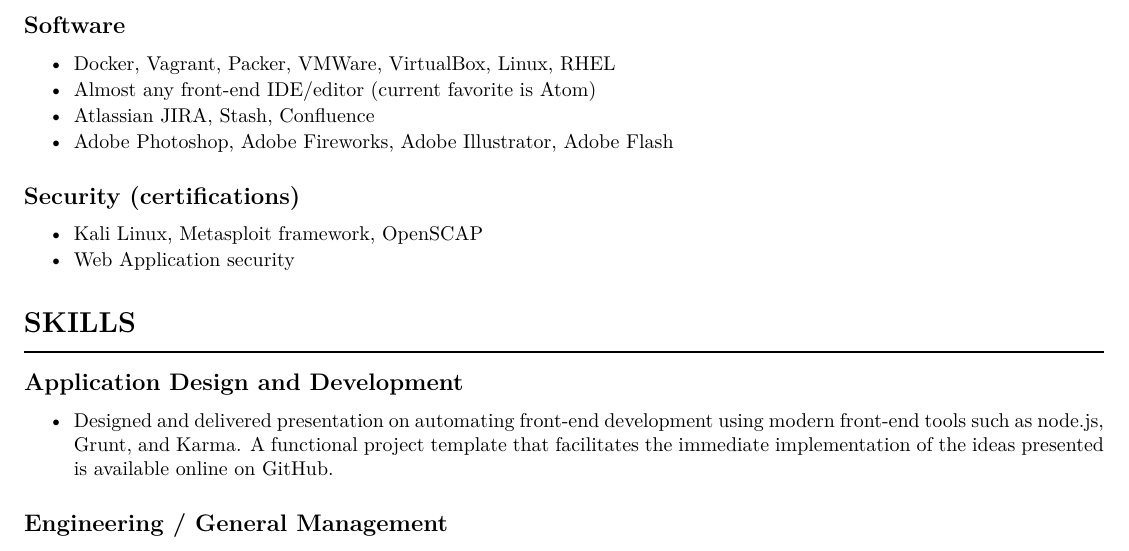
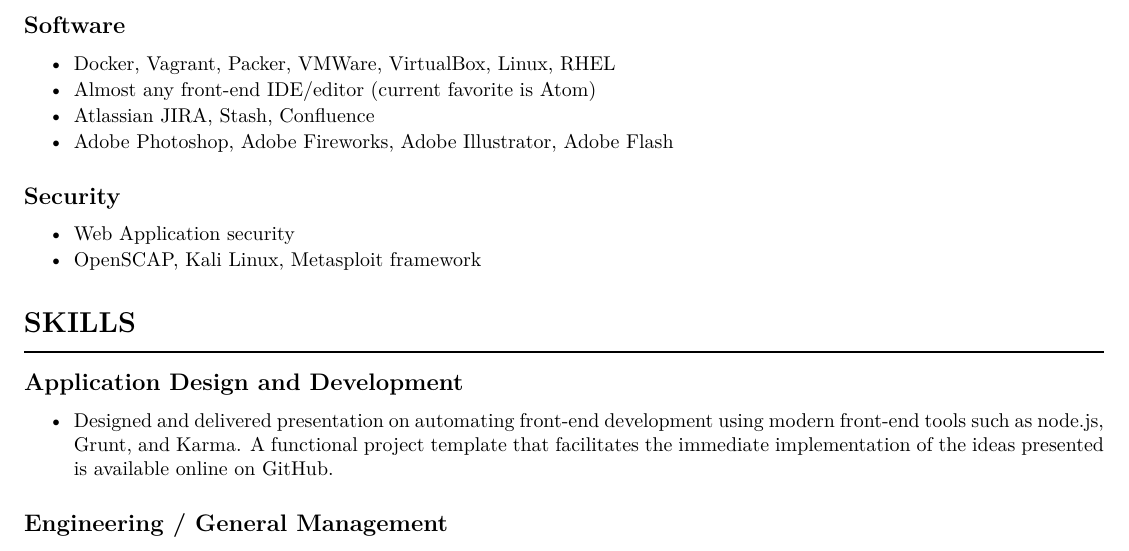
Before and after one commit to jhwohlgemuth/resume, a LaTeX CV (formats/resume.tex): part of page 1 of 3, cut so that both start at the same text. Compiled offline with pdfLaTeX.

Commit message:
Generated resume with changes

```diff
--- a/formats/resume.tex
+++ b/formats/resume.tex
@@ -101,15 +101,14 @@
   Adobe Photoshop, Adobe Fireworks, Adobe Illustrator, Adobe Flash
 \end{itemize}
 
-\subsection{Security
-(\hyperref[certifications]{certifications})}\label{security-certifications}
+\subsection{Security}\label{security}
 
 \begin{itemize}
 \itemsep1pt\parskip0pt\parsep0pt
 \item
-  Kali Linux, Metasploit framework, OpenSCAP
+  Web Application security
 \item
-  Web Application security
+  OpenSCAP, Kali Linux, Metasploit framework
 \end{itemize}
 
 \section{SKILLS}\label{skills}
```
Also changed, not shown: formats/resume.pdf, formats/resume.tex (2 more changed lines), 2 other files.
